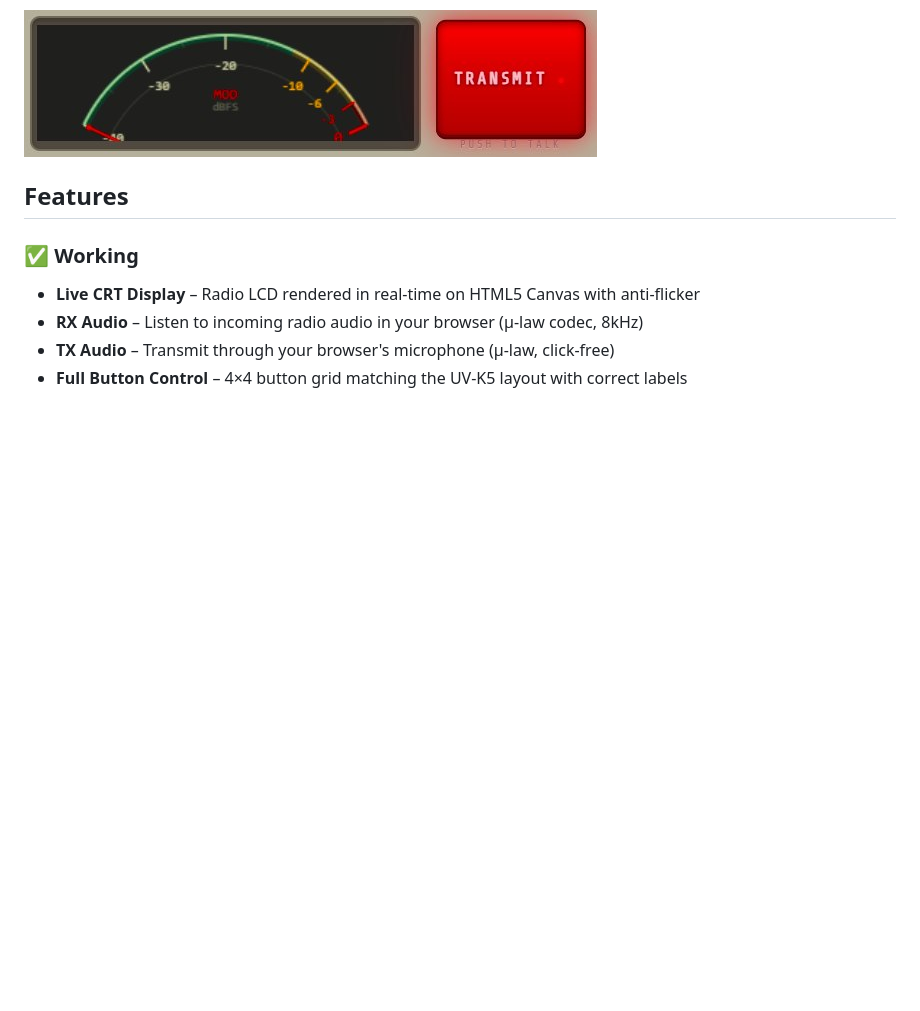
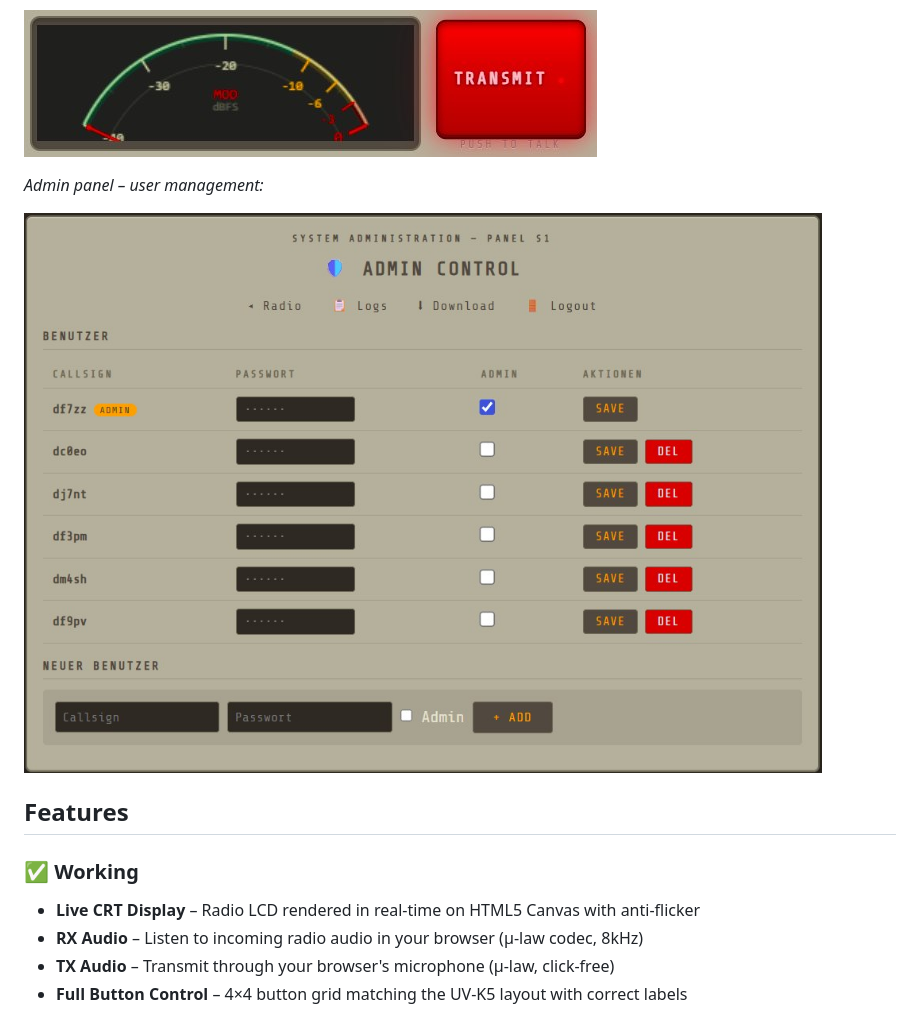
Before and after one commit to 3DFabrik/q-remote-v3, a Markdown page: README.md, the part around the change. Drawn GitHub-style; pictures changed too: docs/screenshot-admin.jpg (added); blank space fills up the shorter version.

Commit message:
docs: add admin panel screenshot

```diff
--- a/README.md
+++ b/README.md
@@ -11,6 +11,10 @@ Web-based remote control for Quansheng UV-K5 ham radio. Access your radio from a
 *TX mode with MOD meter (mic level in dBFS):*
 
 ![TX MOD Meter](docs/screenshot-tx-mod.jpg)
+
+*Admin panel – user management:*
+
+![Admin Panel](docs/screenshot-admin.jpg)
 
 ## Features
 
```
